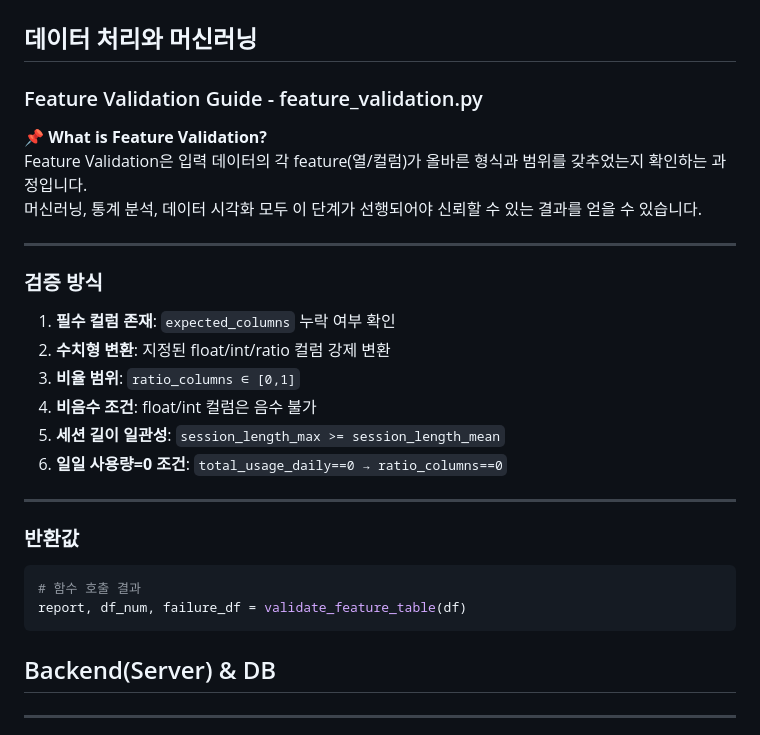
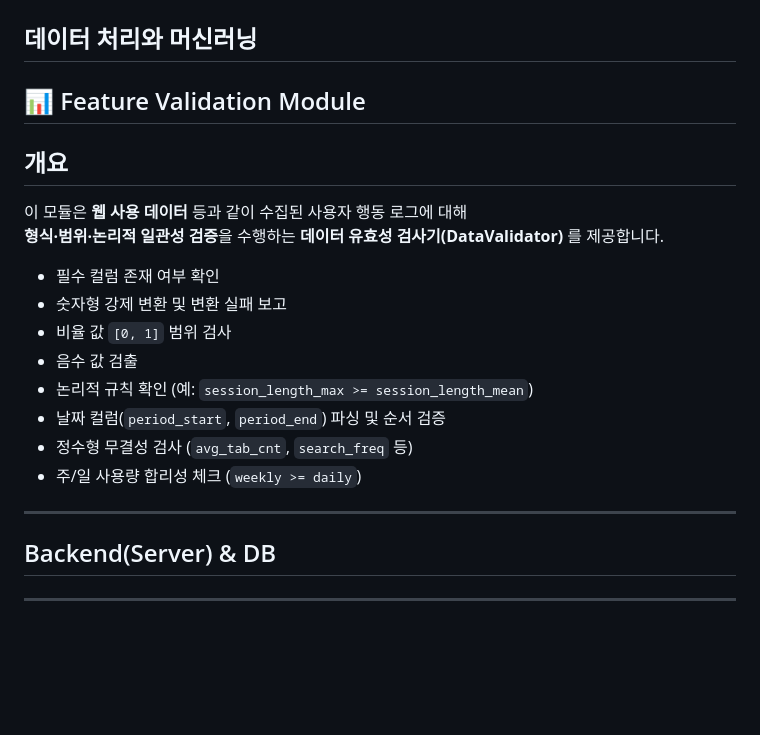
Before and after one commit to huni2357/Creative-Platform, a Markdown page: README.md, the part around the change. Rendered like a GitHub page; blank space fills up the shorter version.

````diff
--- a/README.md
+++ b/README.md
@@ -3,29 +3,22 @@ cat > README.md << 'EOF'
 
 ## 데이터 처리와 머신러닝
 
-### Feature Validation Guide - feature_validation.py
+## 📊 Feature Validation Module
 
-📌 **What is Feature Validation?**
-Feature Validation은 입력 데이터의 각 feature(열/컬럼)가 올바른 형식과 범위를 갖추었는지 확인하는 과정입니다.
-머신러닝, 통계 분석, 데이터 시각화 모두 이 단계가 선행되어야 신뢰할 수 있는 결과를 얻을 수 있습니다.
+## 개요
+이 모듈은 **웹 사용 데이터** 등과 같이 수집된 사용자 행동 로그에 대해
+**형식·범위·논리적 일관성 검증**을 수행하는 **데이터 유효성 검사기(DataValidator)** 를 제공합니다.
+
+- 필수 컬럼 존재 여부 확인
+- 숫자형 강제 변환 및 변환 실패 보고
+- 비율 값 `[0, 1]` 범위 검사
+- 음수 값 검출
+- 논리적 규칙 확인 (예: `session_length_max >= session_length_mean`)
+- 날짜 컬럼(`period_start`, `period_end`) 파싱 및 순서 검증
+- 정수형 무결성 검사 (`avg_tab_cnt`, `search_freq` 등)
+- 주/일 사용량 합리성 체크 (`weekly >= daily`)
 
 ---
-
-### 검증 방식
-1. **필수 컬럼 존재**: `expected_columns` 누락 여부 확인
-2. **수치형 변환**: 지정된 float/int/ratio 컬럼 강제 변환
-3. **비율 범위**: `ratio_columns ∈ [0,1]`
-4. **비음수 조건**: float/int 컬럼은 음수 불가
-5. **세션 길이 일관성**: `session_length_max >= session_length_mean`
-6. **일일 사용량=0 조건**: `total_usage_daily==0 → ratio_columns==0`
-
----
-
-### 반환값
-```python
-# 함수 호출 결과
-report, df_num, failure_df = validate_feature_table(df)
-```
 
 ## Backend(Server) & DB
 ---
````
